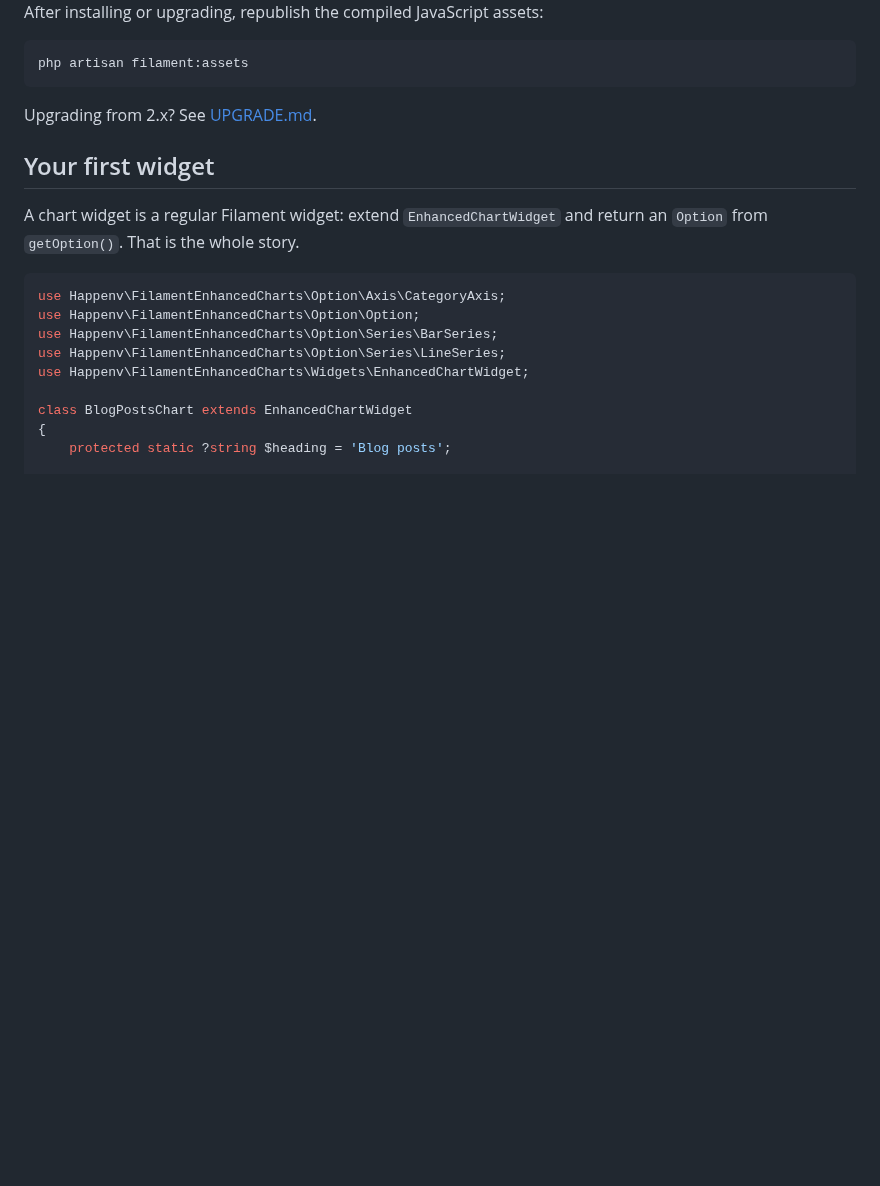
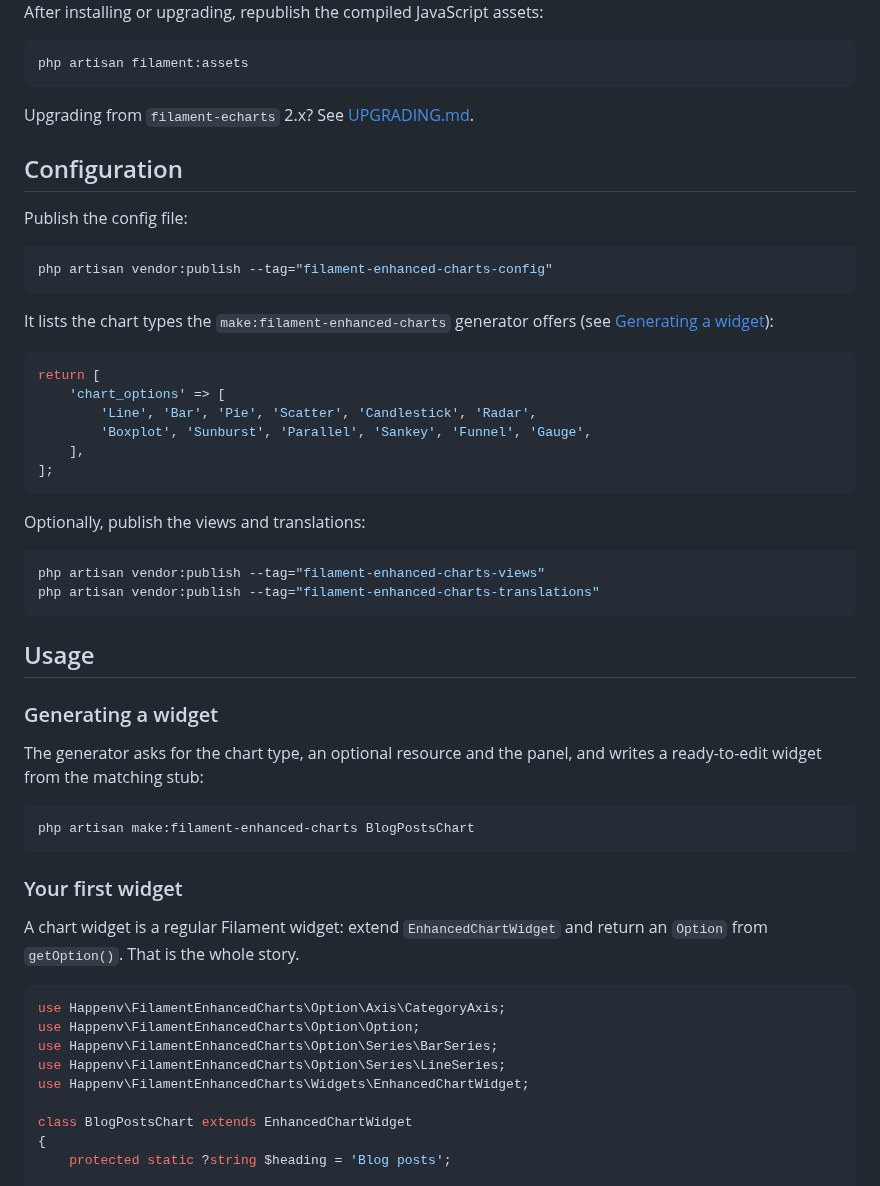
Before and after one commit to happenv-com/filament-enhanced-charts, a Markdown page: README.md, the part around one of its changes. GitHub-like rendering; blank space fills up the shorter version.

````diff
--- a/README.md
+++ b/README.md
@@ -67,9 +70,45 @@ After installing or upgrading, republish the compiled JavaScript assets:
 php artisan filament:assets
 ```
 
-Upgrading from 2.x? See [UPGRADE.md](UPGRADE.md).
+Upgrading from `filament-echarts` 2.x? See [UPGRADING.md](UPGRADING.md).
 
-## Your first widget
+## Configuration
+
+Publish the config file:
+
+```bash
+php artisan vendor:publish --tag="filament-enhanced-charts-config"
+```
+
+It lists the chart types the `make:filament-enhanced-charts` generator offers (see [Generating a widget](#generating-a-widget)):
+
+```php
+return [
+    'chart_options' => [
+        'Line', 'Bar', 'Pie', 'Scatter', 'Candlestick', 'Radar',
+        'Boxplot', 'Sunburst', 'Parallel', 'Sankey', 'Funnel', 'Gauge',
+    ],
+];
+```
+
+Optionally, publish the views and translations:
+
+```bash
+php artisan vendor:publish --tag="filament-enhanced-charts-views"
+php artisan vendor:publish --tag="filament-enhanced-charts-translations"
+```
+
+## Usage
+
+### Generating a widget
+
+The generator asks for the chart type, an optional resource and the panel, and writes a ready-to-edit widget from the matching stub:
+
+```bash
+php artisan make:filament-enhanced-charts BlogPostsChart
+```
+
+### Your first widget
 
 A chart widget is a regular Filament widget: extend `EnhancedChartWidget` and return an `Option` from
 `getOption()`. That is the whole story.
````
Also changed, not shown: other parts of README.md (+83 -53 lines), CHANGELOG.md (added, +41 -0 lines), UPGRADING.md (renamed from UPGRADE.md, +3 -1 lines), art/happenv-logo.png (added).
